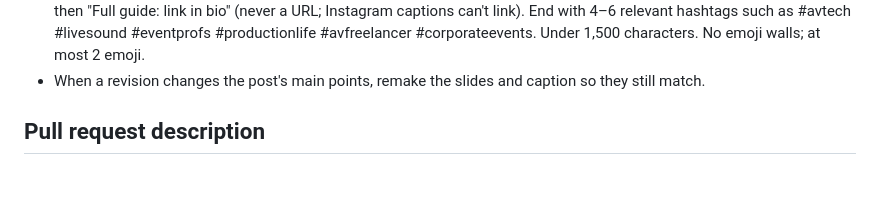
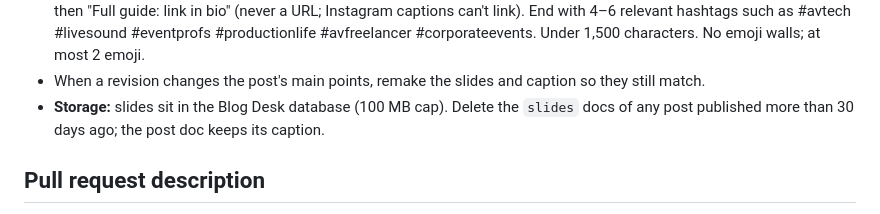
Before and after one commit to avland-app/avland-hub, a Markdown page: BLOG_GUIDE.md, the part around the change. Drawn GitHub-style; blank space fills up the shorter version.

Commit message:
Blog guide: clean up old social slides
Co-Authored-By: Claude Opus 5.5 <noreply@anthropic.com>
Claude-Session: https://claude.ai/code/session_01HrRsotnbpQrGey6shnzNSc

```diff
--- a/BLOG_GUIDE.md
+++ b/BLOG_GUIDE.md
@@ -181,6 +181,9 @@ post also gets a social set, made from the post's own content.
   Under 1,500 characters. No emoji walls; at most 2 emoji.
 - When a revision changes the post's main points, remake the slides and
   caption so they still match.
+- **Storage:** slides sit in the Blog Desk database (100 MB cap). Delete
+  the `slides` docs of any post published more than 30 days ago; the post
+  doc keeps its caption.
 
 ## Pull request description
 
```
